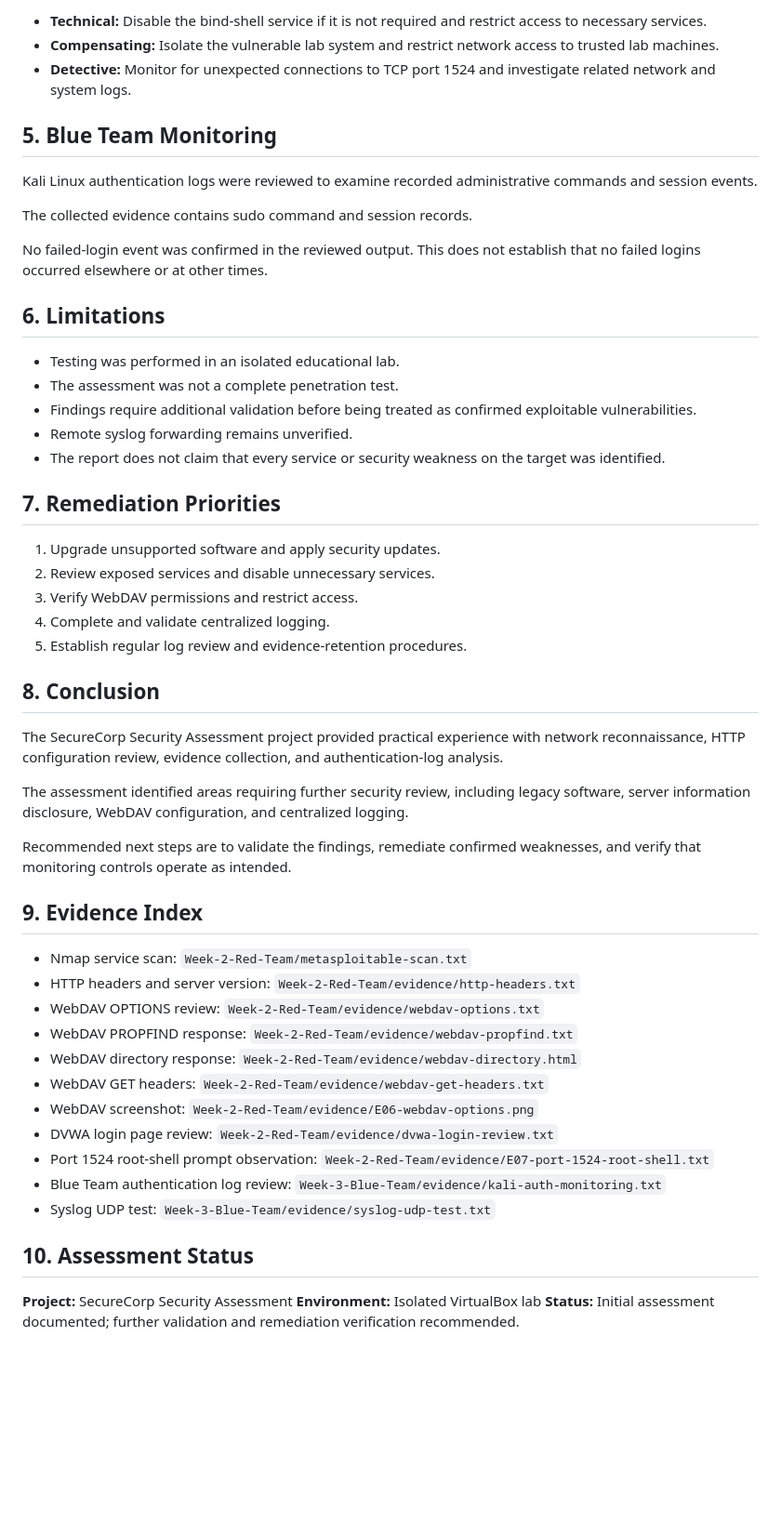
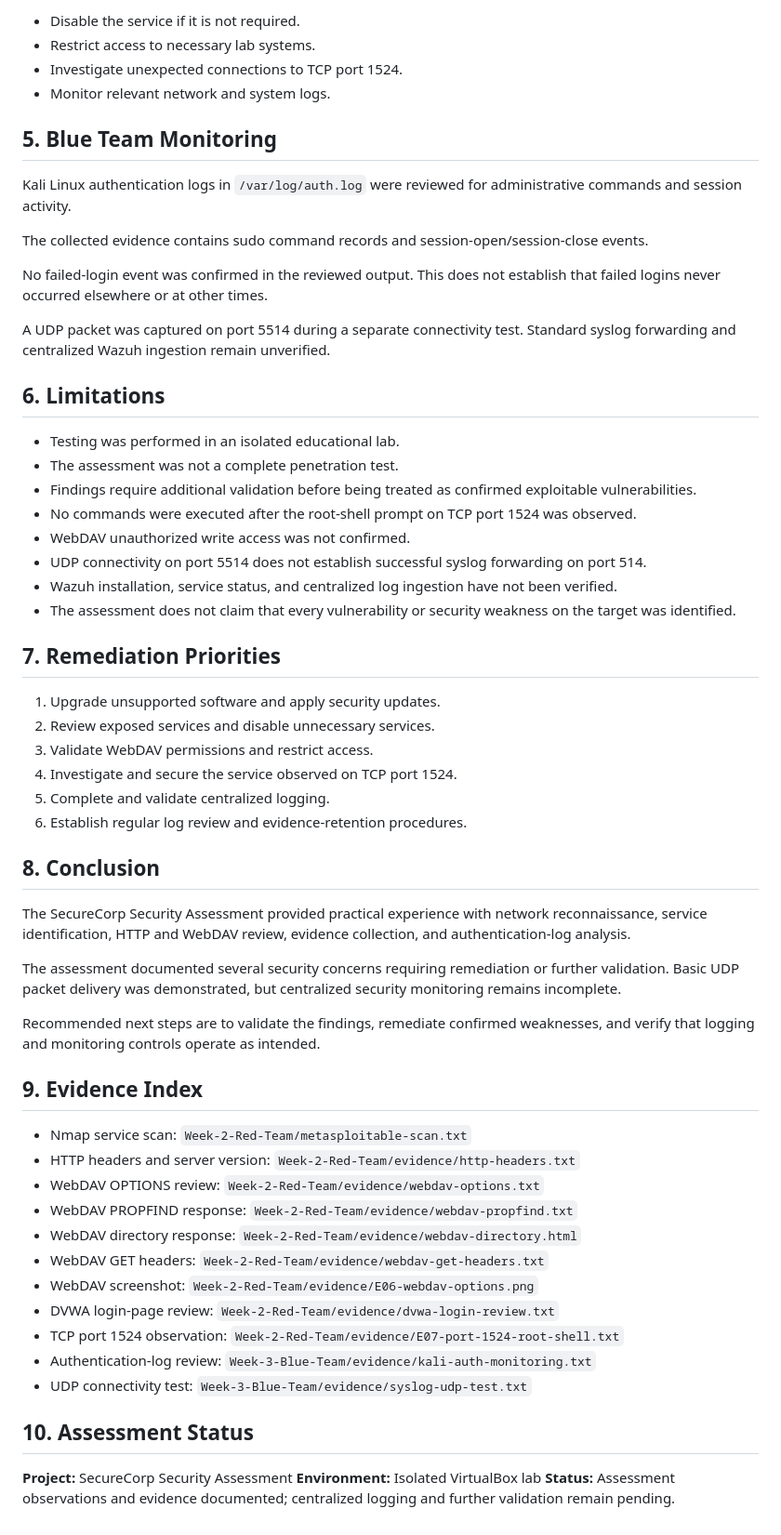
Before and after one commit to keerthana-10088/SecureCorp-Security-Assessment, a Markdown page: Week-4-Final-Report/FINAL-REPORT.md, the part around one of its changes. Shown at 93% size. Drawn GitHub-style; blank space fills up the shorter version.

```diff
--- a/Week-4-Final-Report/FINAL-REPORT.md
+++ b/Week-4-Final-Report/FINAL-REPORT.md
@@ -126,57 +151,63 @@ The assessment followed these stages:
 
-* **Technical:** Disable the bind-shell service if it is not required and restrict access to necessary services.
-* **Compensating:** Isolate the vulnerable lab system and restrict network access to trusted lab machines.
-* **Detective:** Monitor for unexpected connections to TCP port 1524 and investigate related network and system logs.
-
+* Disable the service if it is not required.
+* Restrict access to necessary lab systems.
+* Investigate unexpected connections to TCP port 1524.
+* Monitor relevant network and system logs.
 
 ## 5. Blue Team Monitoring
 
-Kali Linux authentication logs were reviewed to examine recorded administrative commands and session events.
+Kali Linux authentication logs in `/var/log/auth.log` were reviewed for administrative commands and session activity.
 
-The collected evidence contains sudo command and session records.
+The collected evidence contains sudo command records and session-open/session-close events.
 
-No failed-login event was confirmed in the reviewed output. This does not establish that no failed logins occurred elsewhere or at other times.
+No failed-login event was confirmed in the reviewed output. This does not establish that failed logins never occurred elsewhere or at other times.
+
+A UDP packet was captured on port 5514 during a separate connectivity test. Standard syslog forwarding and centralized Wazuh ingestion remain unverified.
 
 ## 6. Limitations
 
-- Testing was performed in an isolated educational lab.
-- The assessment was not a complete penetration test.
-- Findings require additional validation before being treated as confirmed exploitable vulnerabilities.
-- Remote syslog forwarding remains unverified.
-- The report does not claim that every service or security weakness on the target was identified.
+* Testing was performed in an isolated educational lab.
+* The assessment was not a complete penetration test.
+* Findings require additional validation before being treated as confirmed exploitable vulnerabilities.
+* No commands were executed after the root-shell prompt on TCP port 1524 was observed.
+* WebDAV unauthorized write access was not confirmed.
+* UDP connectivity on port 5514 does not establish successful syslog forwarding on port 514.
+* Wazuh installation, service status, and centralized log ingestion have not been verified.
+* The assessment does not claim that every vulnerability or security weakness on the target was identified.
 
 ## 7. Remediation Priorities
 
 1. Upgrade unsupported software and apply security updates.
 2. Review exposed services and disable unnecessary services.
-3. Verify WebDAV permissions and restrict access.
-4. Complete and validate centralized logging.
-5. Establish regular log review and evidence-retention procedures.
+3. Validate WebDAV permissions and restrict access.
+4. Investigate and secure the service observed on TCP port 1524.
+5. Complete and validate centralized logging.
+6. Establish regular log review and evidence-retention procedures.
 
 ## 8. Conclusion
 
-The SecureCorp Security Assessment project provided practical experience with network reconnaissance, HTTP configuration review, evidence collection, and authentication-log analysis.
+The SecureCorp Security Assessment provided practical experience with network reconnaissance, service identification, HTTP and WebDAV review, evidence collection, and authentication-log analysis.
 
-The assessment identified areas requiring further security review, including legacy software, server information disclosure, WebDAV configuration, and centralized logging.
+The assessment documented several security concerns requiring remediation or further validation. Basic UDP packet delivery was demonstrated, but centralized security monitoring remains incomplete.
 
-Recommended next steps are to validate the findings, remediate confirmed weaknesses, and verify that monitoring controls operate as intended.
+Recommended next steps are to validate the findings, remediate confirmed weaknesses, and verify that logging and monitoring controls operate as intended.
 
 ## 9. Evidence Index
 
-- Nmap service scan: `Week-2-Red-Team/metasploitable-scan.txt`
-- HTTP headers and server version: `Week-2-Red-Team/evidence/http-headers.txt`
-- WebDAV OPTIONS review: `Week-2-Red-Team/evidence/webdav-options.txt`
-- WebDAV PROPFIND response: `Week-2-Red-Team/evidence/webdav-propfind.txt`
-- WebDAV directory response: `Week-2-Red-Team/evidence/webdav-directory.html`
-- WebDAV GET headers: `Week-2-Red-Team/evidence/webdav-get-headers.txt`
-- WebDAV screenshot: `Week-2-Red-Team/evidence/E06-webdav-options.png`
-- DVWA login page review: `Week-2-Red-Team/evidence/dvwa-login-review.txt`
-- Port 1524 root-shell prompt observation: `Week-2-Red-Team/evidence/E07-port-1524-root-shell.txt`
-- Blue Team authentication log review: `Week-3-Blue-Team/evidence/kali-auth-monitoring.txt`
-- Syslog UDP test: `Week-3-Blue-Team/evidence/syslog-udp-test.txt`
+* Nmap service scan: `Week-2-Red-Team/metasploitable-scan.txt`
+* HTTP headers and server version: `Week-2-Red-Team/evidence/http-headers.txt`
+* WebDAV OPTIONS review: `Week-2-Red-Team/evidence/webdav-options.txt`
+* WebDAV PROPFIND response: `Week-2-Red-Team/evidence/webdav-propfind.txt`
+* WebDAV directory response: `Week-2-Red-Team/evidence/webdav-directory.html`
+* WebDAV GET headers: `Week-2-Red-Team/evidence/webdav-get-headers.txt`
+* WebDAV screenshot: `Week-2-Red-Team/evidence/E06-webdav-options.png`
+* DVWA login-page review: `Week-2-Red-Team/evidence/dvwa-login-review.txt`
+* TCP port 1524 observation: `Week-2-Red-Team/evidence/E07-port-1524-root-shell.txt`
+* Authentication-log review: `Week-3-Blue-Team/evidence/kali-auth-monitoring.txt`
+* UDP connectivity test: `Week-3-Blue-Team/evidence/syslog-udp-test.txt`
 
 ## 10. Assessment Status
 
 **Project:** SecureCorp Security Assessment
 **Environment:** Isolated VirtualBox lab
-**Status:** Initial assessment documented; further validation and remediation verification recommended.
+**Status:** Assessment observations and evidence documented; centralized logging and further validation remain pending.
```
Also changed, not shown: other parts of Week-4-Final-Report/FINAL-REPORT.md (+85 -60 lines).
